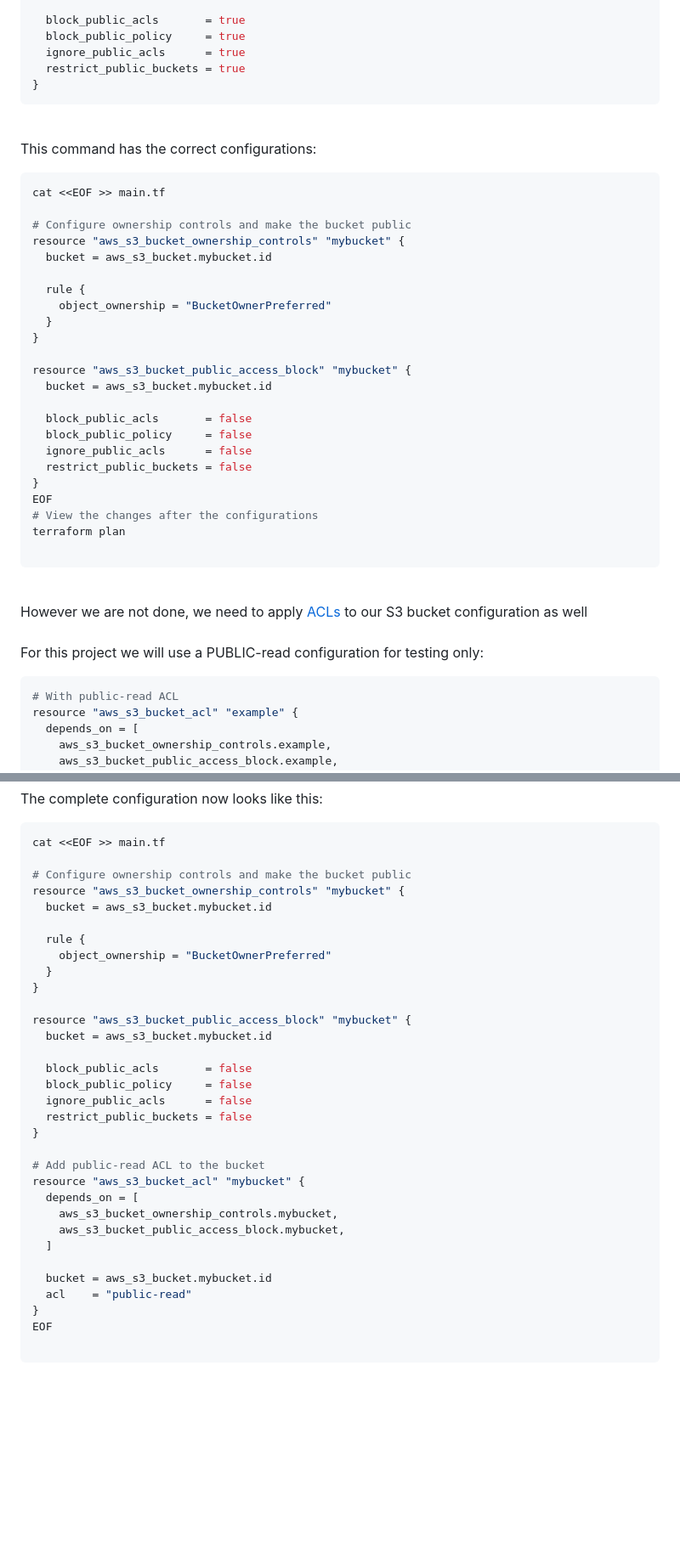
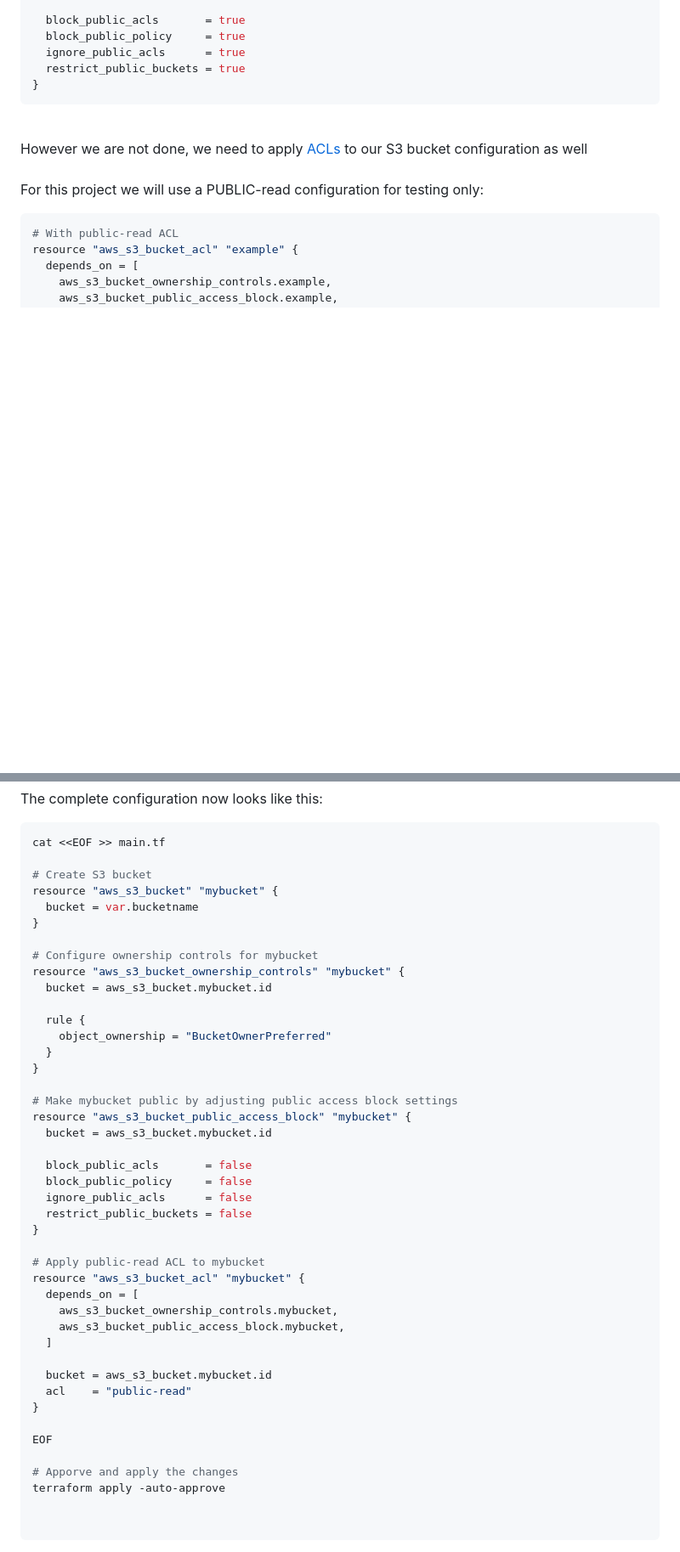
Before and after one commit to DevinLiggins14/AWS-DevOps-Terraform-S3website, a Markdown page: README.md, 2 parts joined by grey strips. Shown at 85% size. GitHub-like rendering; blank space fills up the shorter version.

````diff
--- a/README.md
+++ b/README.md
@@ -139,33 +139,7 @@ resource "aws_s3_bucket_public_access_block" "example" {
 ```
 
 
-<br/> This command has the correct configurations:<br/>
 
-```Bash
-cat <<EOF >> main.tf
-
-# Configure ownership controls and make the bucket public
-resource "aws_s3_bucket_ownership_controls" "mybucket" {
-  bucket = aws_s3_bucket.mybucket.id
-
-  rule {
-    object_ownership = "BucketOwnerPreferred"
-  }
-}
-
-resource "aws_s3_bucket_public_access_block" "mybucket" {
-  bucket = aws_s3_bucket.mybucket.id
-
-  block_public_acls       = false
-  block_public_policy     = false
-  ignore_public_acls      = false
-  restrict_public_buckets = false
-}
-EOF
-# View the changes after the configurations
-terraform plan
-
-```
 
 
 
@@ -189,7 +163,12 @@ resource "aws_s3_bucket_acl" "example" {
 ```Bash
 cat <<EOF >> main.tf
 
-# Configure ownership controls and make the bucket public
+# Create S3 bucket
+resource "aws_s3_bucket" "mybucket" {
+  bucket = var.bucketname
+}
+
+# Configure ownership controls for mybucket
 resource "aws_s3_bucket_ownership_controls" "mybucket" {
   bucket = aws_s3_bucket.mybucket.id
 
@@ -198,6 +177,7 @@ resource "aws_s3_bucket_ownership_controls" "mybucket" {
   }
 }
 
+# Make mybucket public by adjusting public access block settings
 resource "aws_s3_bucket_public_access_block" "mybucket" {
   bucket = aws_s3_bucket.mybucket.id
 
@@ -207,7 +187,7 @@ resource "aws_s3_bucket_public_access_block" "mybucket" {
   restrict_public_buckets = false
 }
 
-# Add public-read ACL to the bucket
+# Apply public-read ACL to mybucket
 resource "aws_s3_bucket_acl" "mybucket" {
   depends_on = [
     aws_s3_bucket_ownership_controls.mybucket,
@@ -217,7 +197,12 @@ resource "aws_s3_bucket_acl" "mybucket" {
   bucket = aws_s3_bucket.mybucket.id
   acl    = "public-read"
 }
+
 EOF
+
+# Apporve and apply the changes
+terraform apply -auto-approve
+
 
 ```
 
````
Also changed, not shown: other parts of README.md (+5 -3 lines).
